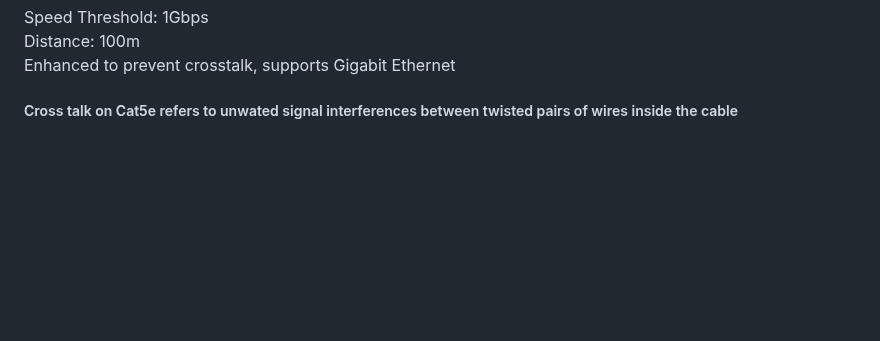
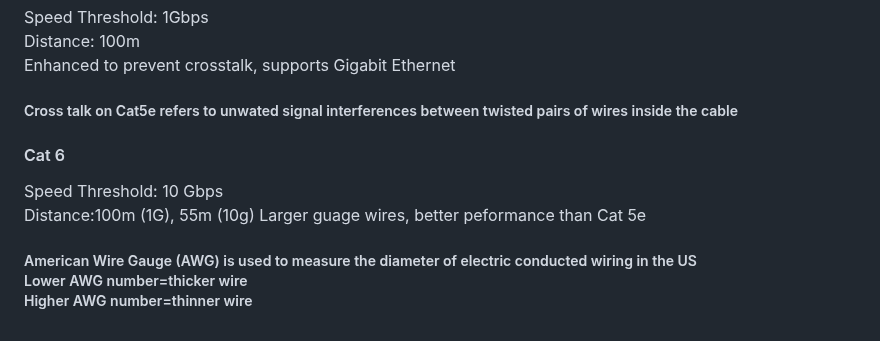
Before and after one commit to Zachc0des/Zachc0des-Portfolio, a Markdown page: Networking Study Guide.md, the part around the change. Rendered like a GitHub page; blank space fills up the shorter version.

```diff
--- a/Networking Study Guide.md
+++ b/Networking Study Guide.md
@@ -519,3 +519,15 @@ Enhanced to prevent crosstalk, supports Gigabit Ethernet
  <h5>
    Cross talk on Cat5e refers to unwated signal interferences between twisted pairs of wires inside the cable
  </h5>
+
+<h4> Cat 6 </h4>
+<p>
+Speed Threshold: 10 Gbps<br>
+  Distance:100m (1G), 55m (10g)
+  Larger guage wires, better peformance than Cat 5e
+</p>
+<h5>
+  American Wire Gauge (AWG) is used to measure the diameter of electric conducted wiring in the US<br>
+  Lower AWG number=thicker wire<br>
+  Higher AWG number=thinner wire
+</h5>
```
